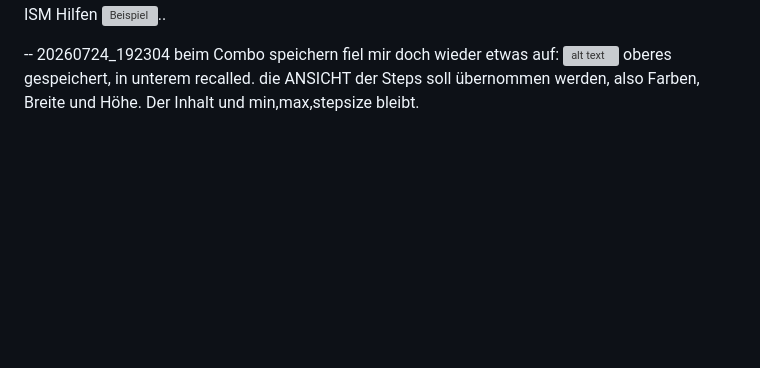
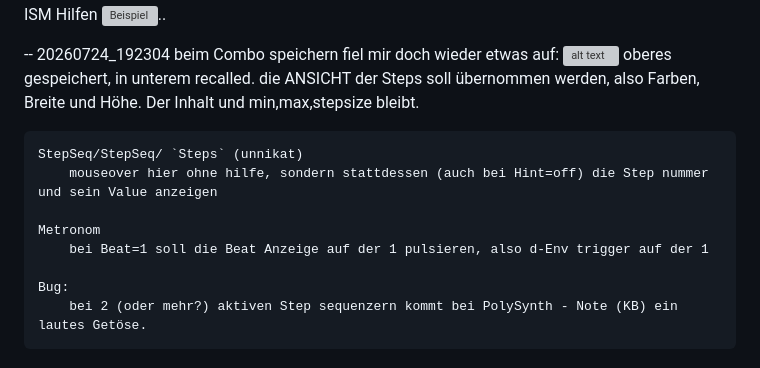
Before and after one commit to 3Dietrich/werkbank, a Markdown page: ddw.md, the part around the change. GitHub-like rendering; blank space fills up the shorter version; grey boxes are pictures that could not be loaded.

Commit message:
pre-change save: ddw.md 20260724_192304 (Sq-Steps-Hover, Metronom-Puls, PolySynth-Getöse-Bug)

```diff
--- a/ddw.md
+++ b/ddw.md
@@ -1135,3 +1135,12 @@ fehlende Übersetzungen:
 20260724_192304
     beim Combo speichern fiel mir doch wieder etwas auf:
         ![alt text](image-17.png) oberes gespeichert, in unterem recalled. die ANSICHT der Steps soll übernommen werden, also Farben, Breite und Höhe. Der Inhalt und min,max,stepsize bleibt.
+
+    StepSeq/StepSeq/ `Steps` (unnikat)
+        mouseover hier ohne hilfe, sondern stattdessen (auch bei Hint=off) die Step nummer und sein Value anzeigen
+
+    Metronom
+        bei Beat=1 soll die Beat Anzeige auf der 1 pulsieren, also d-Env trigger auf der 1
+
+    Bug:
+        bei 2 (oder mehr?) aktiven Step sequenzern kommt bei PolySynth - Note (KB) ein lautes Getöse.
```
